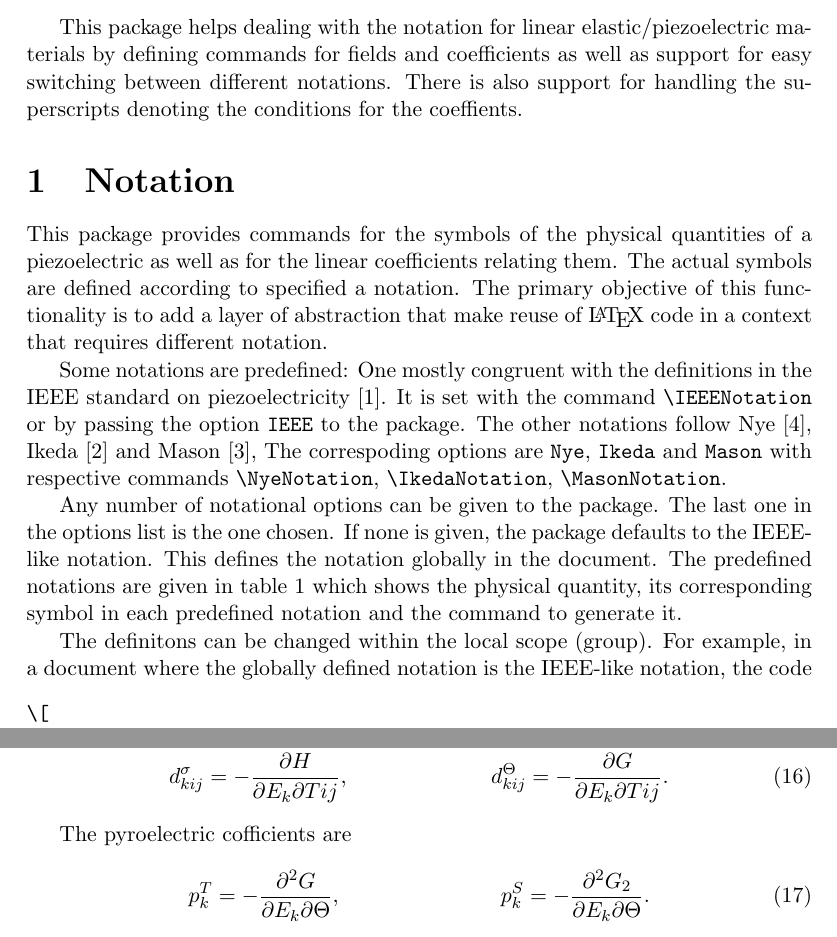
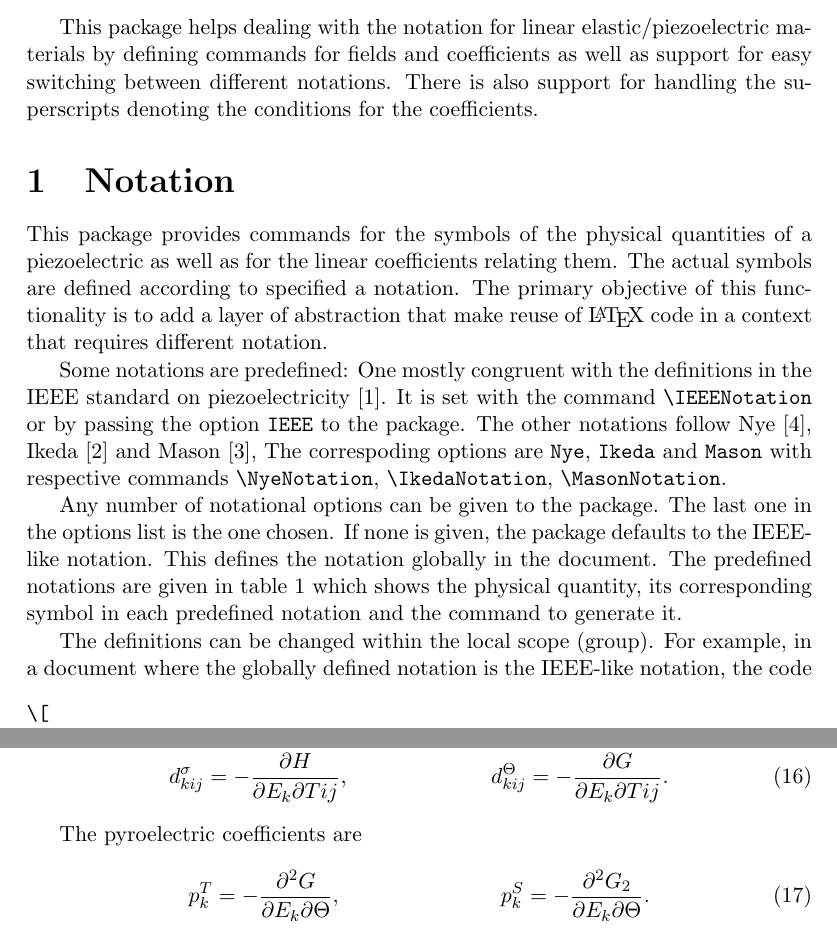
Before and after one commit to einhalv/linearcoefficients, a LaTeX document (linearcoefficients.tex): two parts of pages 1 and 7 of 7, joined at a grey line, cut so that both start at the same text. Compiled offline with pdfLaTeX.

Commit message:
spell checked and corrected

```diff
--- a/linearcoefficients.tex
+++ b/linearcoefficients.tex
@@ -12,7 +12,7 @@
 \maketitle
 
 \abstract{
-This package helps dealing with the notation for linear elastic/piezoelectric materials by defining commands for fields and coefficients as well as support for easy switching between different notations. There is also support for handling the superscripts denoting the conditions for the coeffients.
+This package helps dealing with the notation for linear elastic/piezoelectric materials by defining commands for fields and coefficients as well as support for easy switching between different notations. There is also support for handling the superscripts denoting the conditions for the coefficients.
 }
 
 \section{Notation}
@@ -23,7 +23,7 @@ Some notations are predefined: One mostly congruent with the definitions in the
 Any number of notational options can be given to the package. The last one in the options list is the one chosen. If none is given, the package defaults to the IEEE-like notation. This defines the notation globally in the document.
 The predefined notations are given in table \ref{tab:notations} which shows the physical quantity, its corresponding symbol in each predefined notation and the command to generate it.
 
-The definitons can be changed within the local scope (group). For example, in a document where the globally defined notation is the IEEE-like notation, the code
+The definitions can be changed within the local scope (group). For example, in a document where the globally defined notation is the IEEE-like notation, the code
 \begin{verbatim}
 \[
   {\NyeNotation\stress_{ik} = \stiffness_{ijkl}\strain_{kl}}
@@ -461,7 +461,7 @@ The piezoelectric coupling constants are
   & = -\frac{\partial G}{\partial\efield_{k}\partial\stress{ij}}.
 \end{align}
 
-The pyroelectric cofficients are
+The pyroelectric coefficients are
 \begin{align}
   {\freestress\pyroelec_{k}}
   & =  -\frac{\partial^2 G}{\partial\efield_{k}\partial\temperature},
```
Also changed, not shown: linearcoefficients.pdf, linearcoefficients.tex (4 more changed lines).
